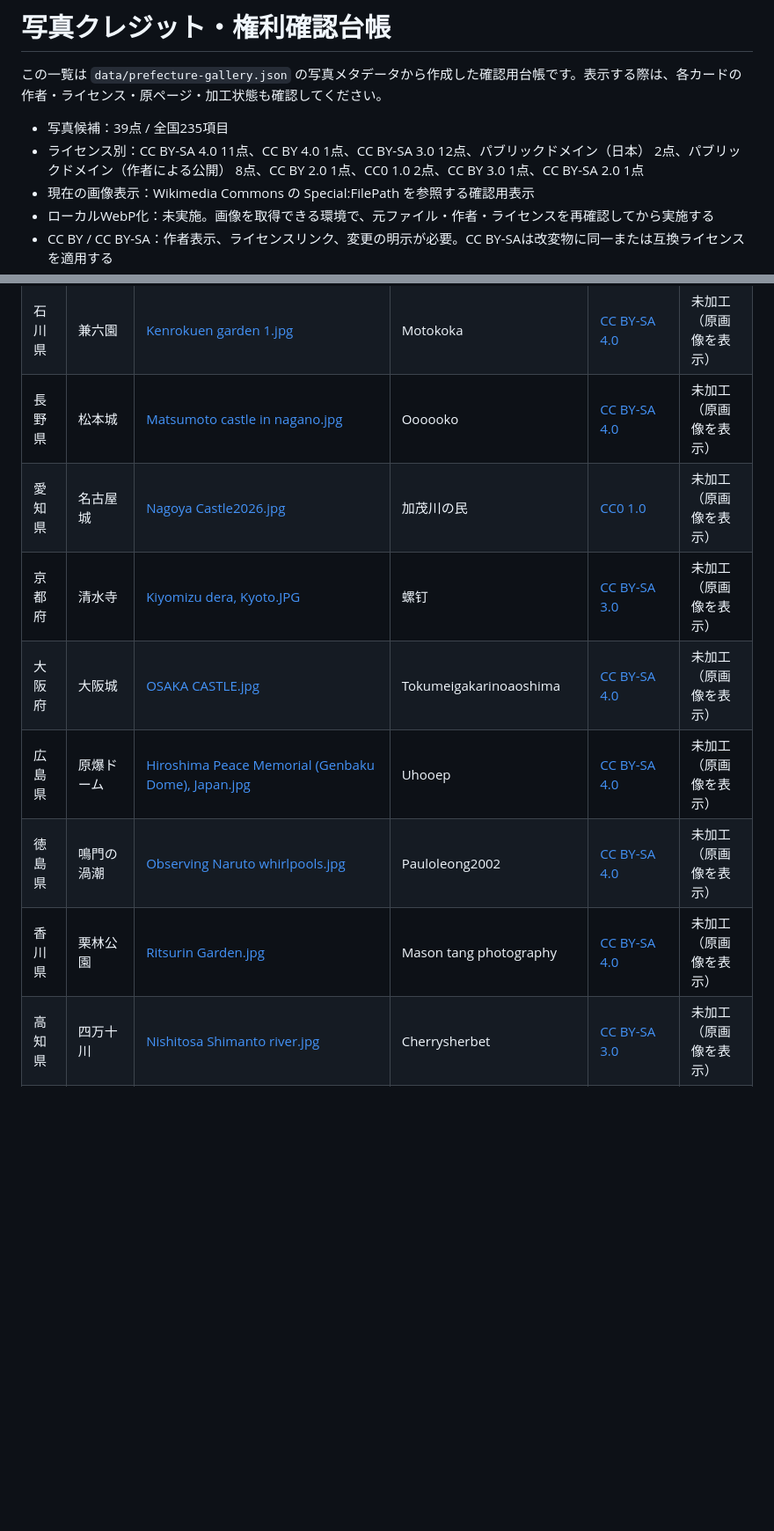
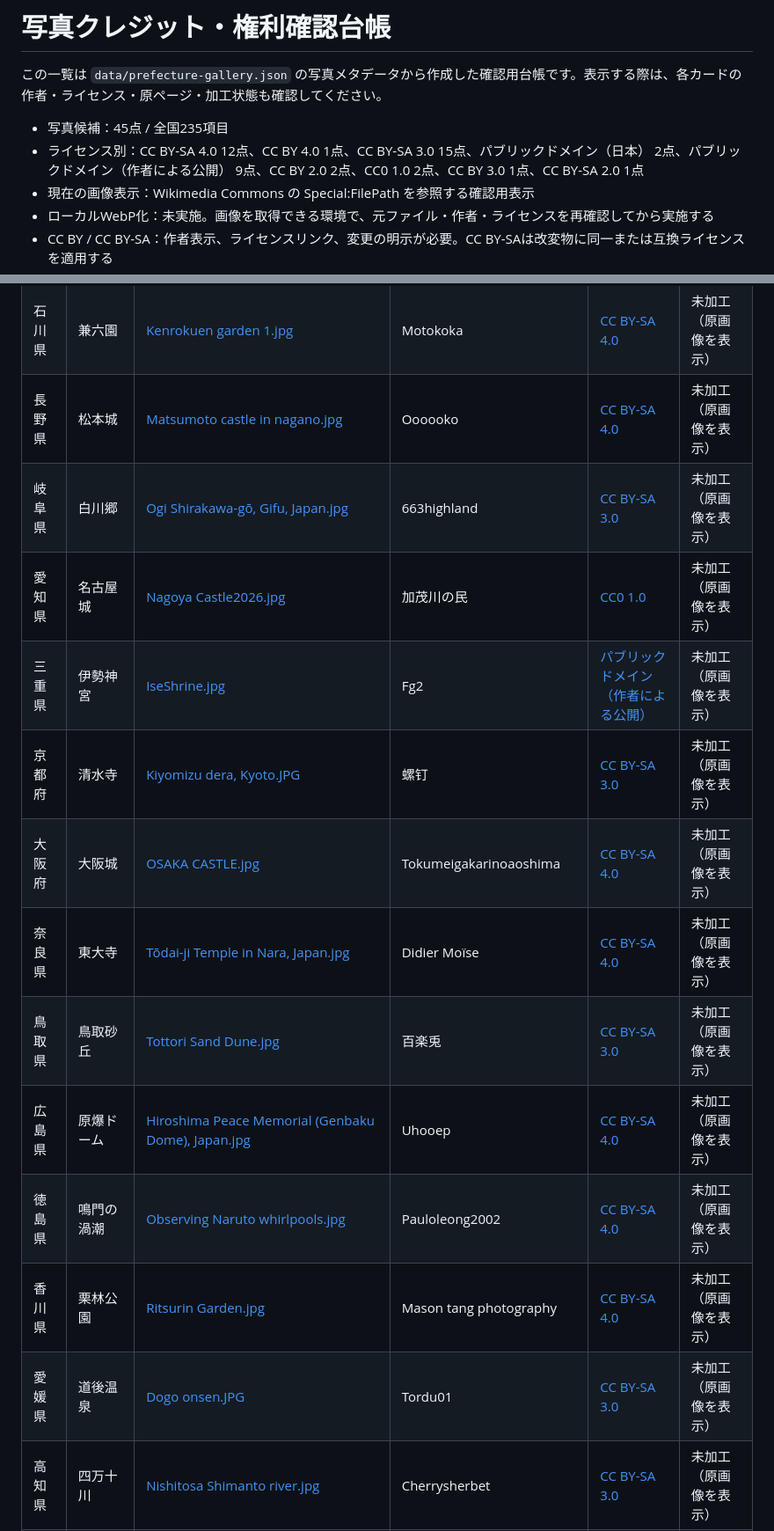
Before and after one commit to TT-sensei/todoufuken, a Markdown page: prototype/PHOTO-CREDITS.md, 2 parts joined by grey strips. Shown at 88% size. Drawn GitHub-style; blank space fills up the shorter version.

Commit message:
Refresh photo credit ledger to 45 verified candidates

```diff
--- a/prototype/PHOTO-CREDITS.md
+++ b/prototype/PHOTO-CREDITS.md
@@ -2,8 +2,8 @@
 
 この一覧は `data/prefecture-gallery.json` の写真メタデータから作成した確認用台帳です。表示する際は、各カードの作者・ライセンス・原ページ・加工状態も確認してください。
 
-- 写真候補：39点 / 全国235項目
-- ライセンス別：CC BY-SA 4.0 11点、CC BY 4.0 1点、CC BY-SA 3.0 12点、パブリックドメイン（日本） 2点、パブリックドメイン（作者による公開） 8点、CC BY 2.0 1点、CC0 1.0 2点、CC BY 3.0 1点、CC BY-SA 2.0 1点
+- 写真候補：45点 / 全国235項目
+- ライセンス別：CC BY-SA 4.0 12点、CC BY 4.0 1点、CC BY-SA 3.0 15点、パブリックドメイン（日本） 2点、パブリックドメイン（作者による公開） 9点、CC BY 2.0 2点、CC0 1.0 2点、CC BY 3.0 1点、CC BY-SA 2.0 1点
 - 現在の画像表示：Wikimedia Commons の Special:FilePath を参照する確認用表示
 - ローカルWebP化：未実施。画像を取得できる環境で、元ファイル・作者・ライセンスを再確認してから実施する
 - CC BY / CC BY-SA：作者表示、ライセンスリンク、変更の明示が必要。CC BY-SAは改変物に同一または互換ライセンスを適用する
@@ -40,12 +40,17 @@
 | 福島県 | 鶴ヶ城 | [AizuWakamatsuTsurugaCastle.jpg](https://commons.wikimedia.org/wiki/File:AizuWakamatsuTsurugaCastle.jpg) | Fg2 | [パブリックドメイン（作者による公開）](https://commons.wikimedia.org/wiki/Commons:Public_domain) | 未加工（原画像を表示） |
 | 石川県 | 兼六園 | [Kenrokuen garden 1.jpg](https://commons.wikimedia.org/wiki/File:Kenrokuen_garden_1.jpg) | Motokoka | [CC BY-SA 4.0](https://creativecommons.org/licenses/by-sa/4.0/) | 未加工（原画像を表示） |
 | 長野県 | 松本城 | [Matsumoto castle in nagano.jpg](https://commons.wikimedia.org/wiki/File:Matsumoto_castle_in_nagano.jpg) | Oooooko | [CC BY-SA 4.0](https://creativecommons.org/licenses/by-sa/4.0/) | 未加工（原画像を表示） |
+| 岐阜県 | 白川郷 | [Ogi Shirakawa-gō, Gifu, Japan.jpg](https://commons.wikimedia.org/wiki/File:Ogi_Shirakawa-g%C5%8D%2C_Gifu%2C_Japan.jpg) | 663highland | [CC BY-SA 3.0](https://creativecommons.org/licenses/by-sa/3.0/) | 未加工（原画像を表示） |
 | 愛知県 | 名古屋城 | [Nagoya Castle2026.jpg](https://commons.wikimedia.org/wiki/File:Nagoya_Castle2026.jpg) | 加茂川の民 | [CC0 1.0](https://creativecommons.org/publicdomain/zero/1.0/) | 未加工（原画像を表示） |
+| 三重県 | 伊勢神宮 | [IseShrine.jpg](https://commons.wikimedia.org/wiki/File:IseShrine.jpg) | Fg2 | [パブリックドメイン（作者による公開）](https://commons.wikimedia.org/wiki/Commons:Public_domain) | 未加工（原画像を表示） |
 | 京都府 | 清水寺 | [Kiyomizu dera, Kyoto.JPG](https://commons.wikimedia.org/wiki/File:Kiyomizu_dera%2C_Kyoto.JPG) | 螺钉 | [CC BY-SA 3.0](https://creativecommons.org/licenses/by-sa/3.0/) | 未加工（原画像を表示） |
 | 大阪府 | 大阪城 | [OSAKA CASTLE.jpg](https://commons.wikimedia.org/wiki/File:OSAKA_CASTLE.jpg) | Tokumeigakarinoaoshima | [CC BY-SA 4.0](https://creativecommons.org/licenses/by-sa/4.0/) | 未加工（原画像を表示） |
+| 奈良県 | 東大寺 | [Tōdai-ji Temple in Nara, Japan.jpg](https://commons.wikimedia.org/wiki/File:T%C5%8Ddai-ji_Temple_in_Nara%2C_Japan.jpg) | Didier Moïse | [CC BY-SA 4.0](https://creativecommons.org/licenses/by-sa/4.0/) | 未加工（原画像を表示） |
+| 鳥取県 | 鳥取砂丘 | [Tottori Sand Dune.jpg](https://commons.wikimedia.org/wiki/File:Tottori_Sand_Dune.jpg) | 百楽兎 | [CC BY-SA 3.0](https://creativecommons.org/licenses/by-sa/3.0/) | 未加工（原画像を表示） |
 | 広島県 | 原爆ドーム | [Hiroshima Peace Memorial (Genbaku Dome), Japan.jpg](https://commons.wikimedia.org/wiki/File:Hiroshima_Peace_Memorial_(Genbaku_Dome)%2C_Japan.jpg) | Uhooep | [CC BY-SA 4.0](https://creativecommons.org/licenses/by-sa/4.0/) | 未加工（原画像を表示） |
 | 徳島県 | 鳴門の渦潮 | [Observing Naruto whirlpools.jpg](https://commons.wikimedia.org/wiki/File:Observing_Naruto_whirlpools.jpg) | Pauloleong2002 | [CC BY-SA 4.0](https://creativecommons.org/licenses/by-sa/4.0/) | 未加工（原画像を表示） |
 | 香川県 | 栗林公園 | [Ritsurin Garden.jpg](https://commons.wikimedia.org/wiki/File:Ritsurin_Garden.jpg) | Mason tang photography | [CC BY-SA 4.0](https://creativecommons.org/licenses/by-sa/4.0/) | 未加工（原画像を表示） |
+| 愛媛県 | 道後温泉 | [Dogo onsen.JPG](https://commons.wikimedia.org/wiki/File:Dogo_onsen.JPG) | Tordu01 | [CC BY-SA 3.0](https://creativecommons.org/licenses/by-sa/3.0/) | 未加工（原画像を表示） |
 | 高知県 | 四万十川 | [Nishitosa Shimanto river.jpg](https://commons.wikimedia.org/wiki/File:Nishitosa_Shimanto_river.jpg) | Cherrysherbet | [CC BY-SA 3.0](https://creativecommons.org/licenses/by-sa/3.0/) | 未加工（原画像を表示） |
 | 熊本県 | 熊本城 | [KumamotoCastle.jpg](https://commons.wikimedia.org/wiki/File:KumamotoCastle.jpg) | Fg2 | [CC BY-SA 3.0](https://creativecommons.org/licenses/by-sa/3.0/) | 未加工（原画像を表示） |
 | 宮崎県 | 高千穂峡 | [Takachiho-gorge.jpg](https://commons.wikimedia.org/wiki/File:Takachiho-gorge.jpg) | Takasunrise0921 | [CC BY-SA 3.0](https://creativecommons.org/licenses/by-sa/3.0/) | 未加工（原画像を表示） |
```
Also changed, not shown: other parts of prototype/PHOTO-CREDITS.md (+1 -0 lines).
